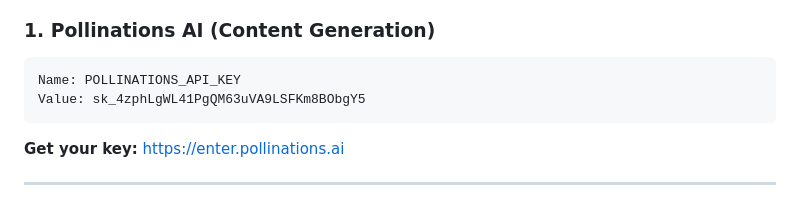
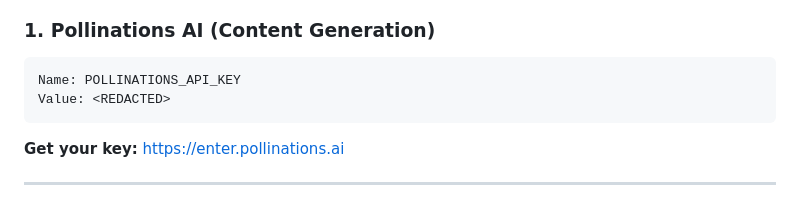
Before and after one commit to velocityswedish/vel_finn, a Markdown page: GITHUB_SECRETS_SETUP.md, the part around the change. GitHub-like rendering.

Commit message:
Remove hardcoded credentials; read them from environment/secrets

````diff
--- a/GITHUB_SECRETS_SETUP.md
+++ b/GITHUB_SECRETS_SETUP.md
@@ -18,7 +18,7 @@
 
 ```
 Name: POLLINATIONS_API_KEY
-Value: sk_4zphLgWL41PgQM63uVA9LSFKm8BObgY5
+Value: <REDACTED>
 ```
 
 **Get your key:** https://enter.pollinations.ai
````
